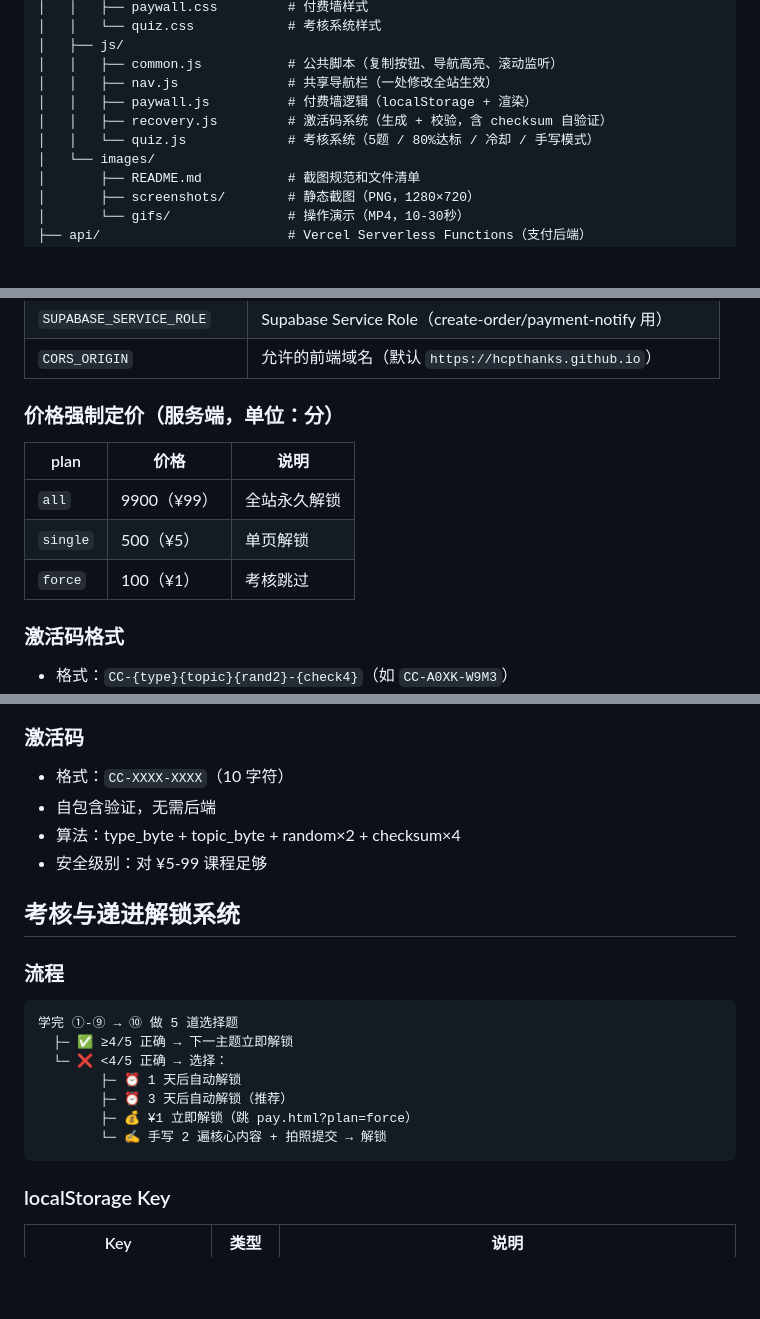
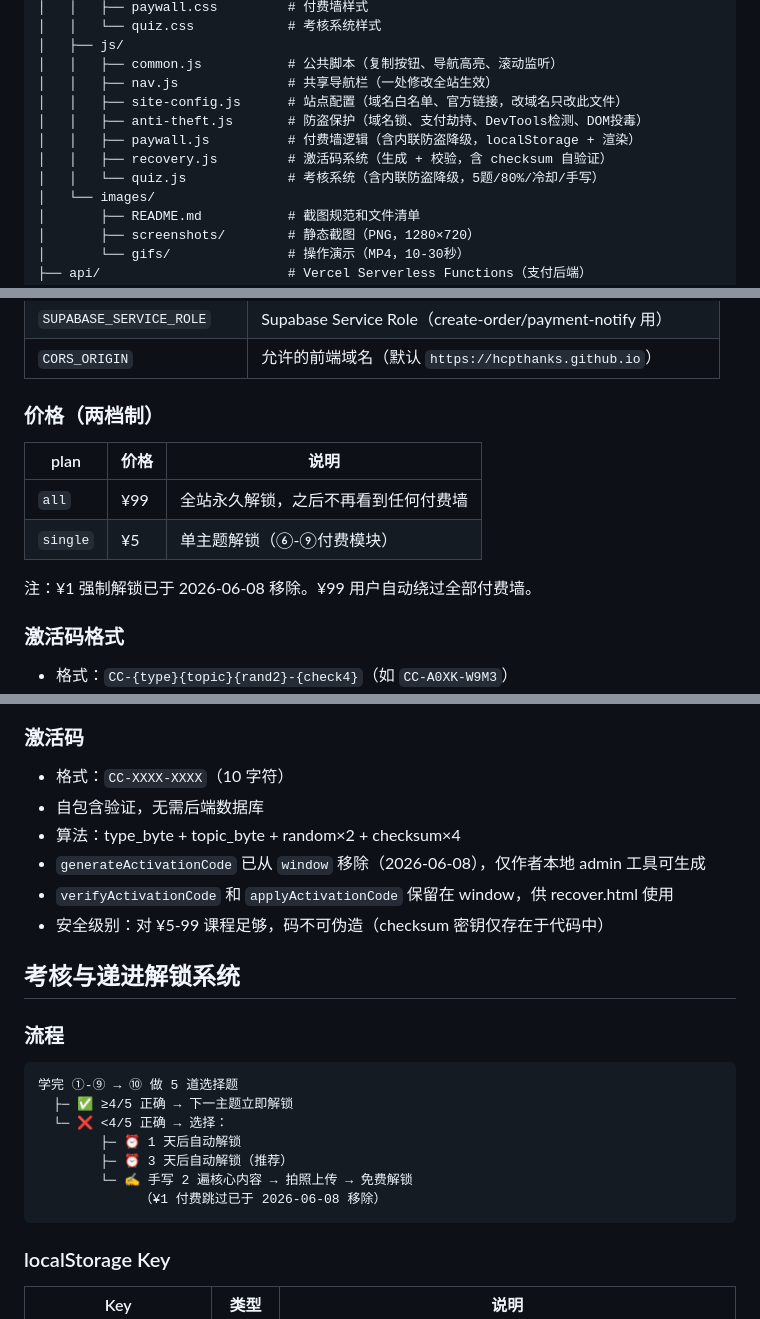
Before and after one commit to hcpthanks/ClaudeTrip, a Markdown page: docs/CLAUDE.md, 3 parts joined by grey strips. GitHub-like rendering; blank space fills up the shorter version.

````diff
--- a/docs/CLAUDE.md
+++ b/docs/CLAUDE.md
@@ -27,9 +27,11 @@ claude-code-learning-site/
 │   ├── js/
 │   │   ├── common.js           # 公共脚本（复制按钮、导航高亮、滚动监听）
 │   │   ├── nav.js              # 共享导航栏（一处修改全站生效）
-│   │   ├── paywall.js          # 付费墙逻辑（localStorage + 渲染）
+│   │   ├── site-config.js      # 站点配置（域名白名单、官方链接，改域名只改此文件）
+│   │   ├── anti-theft.js       # 防盗保护（域名锁、支付劫持、DevTools检测、DOM投毒）
+│   │   ├── paywall.js          # 付费墙逻辑（含内联防盗降级，localStorage + 渲染）
 │   │   ├── recovery.js         # 激活码系统（生成 + 校验，含 checksum 自验证）
-│   │   └── quiz.js             # 考核系统（5题 / 80%达标 / 冷却 / 手写模式）
+│   │   └── quiz.js             # 考核系统（含内联防盗降级，5题/80%/冷却/手写）
 │   └── images/
 │       ├── README.md           # 截图规范和文件清单
 │       ├── screenshots/        # 静态截图（PNG，1280×720）
@@ -209,13 +214,14 @@ claude-code-learning-site/
 | `SUPABASE_SERVICE_ROLE` | Supabase Service Role（create-order/payment-notify 用） |
 | `CORS_ORIGIN` | 允许的前端域名（默认 `https://hcpthanks.github.io`） |
 
-### 价格强制定价（服务端，单位：分）
+### 价格（两档制）
 
 | plan | 价格 | 说明 |
 |------|------|------|
-| `all` | 9900（¥99） | 全站永久解锁 |
-| `single` | 500（¥5） | 单页解锁 |
-| `force` | 100（¥1） | 考核跳过 |
+| `all` | ¥99 | 全站永久解锁，之后不再看到任何付费墙 |
+| `single` | ¥5 | 单主题解锁（⑥-⑨付费模块）|
+
+注：¥1 强制解锁已于 2026-06-08 移除。¥99 用户自动绕过全部付费墙。
 
 ### 激活码格式
 
@@ -257,9 +263,11 @@ claude-code-learning-site/
 ### 激活码
 
 - 格式：`CC-XXXX-XXXX`（10 字符）
-- 自包含验证，无需后端
+- 自包含验证，无需后端数据库
 - 算法：type_byte + topic_byte + random×2 + checksum×4
-- 安全级别：对 ¥5-99 课程足够
+- `generateActivationCode` 已从 `window` 移除（2026-06-08），仅作者本地 admin 工具可生成
+- `verifyActivationCode` 和 `applyActivationCode` 保留在 window，供 recover.html 使用
+- 安全级别：对 ¥5-99 课程足够，码不可伪造（checksum 密钥仅存在于代码中）
 
 ## 考核与递进解锁系统
 
@@ -271,8 +279,8 @@ claude-code-learning-site/
   └─ ❌ <4/5 正确 → 选择：
         ├─ ⏰ 1 天后自动解锁
         ├─ ⏰ 3 天后自动解锁（推荐）
-        ├─ 💰 ¥1 立即解锁（跳 pay.html?plan=force）
-        └─ ✍️ 手写 2 遍核心内容 + 拍照提交 → 解锁
+        └─ ✍️ 手写 2 遍核心内容 → 拍照上传 → 免费解锁
+             （¥1 付费跳过已于 2026-06-08 移除）
 ```
 
 ### localStorage Key
````
Also changed, not shown: other parts of docs/CLAUDE.md (+33 -24 lines), claude-code-learning-site/CLAUDE.md (+33 -30 lines).
